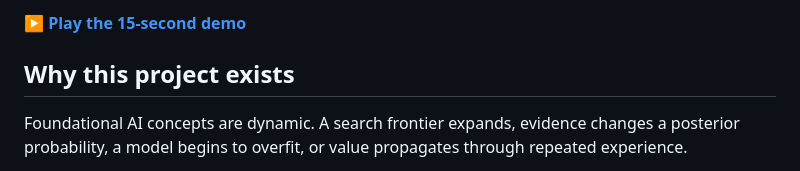
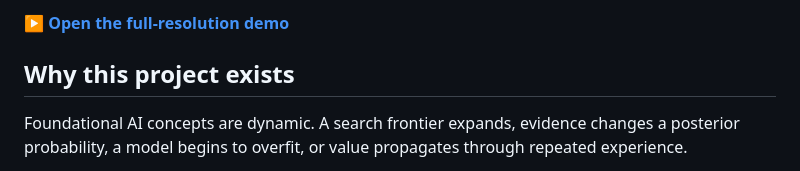
Before and after one commit to lmdixon23/ai-playgrounds, a Markdown page: README.md, the part around one of its changes. Rendered like a GitHub page.

```diff
--- a/README.md
+++ b/README.md
@@ -25,5 +25,5 @@ Twelve bilingual, offline-ready interactives for foundational artificial intelli
 
-**[▶ Play the 15-second demo](https://lmdixon23.github.io/ai-playgrounds/media/AI_Playgrounds_Demo_15s.mp4)**
+**[▶ Open the full-resolution demo](https://lmdixon23.github.io/ai-playgrounds/media/AI_Playgrounds_Demo_15s.mp4)**
 
 ## Why this project exists
 
```
Also changed, not shown: other parts of README.md (+1 -1 lines).
